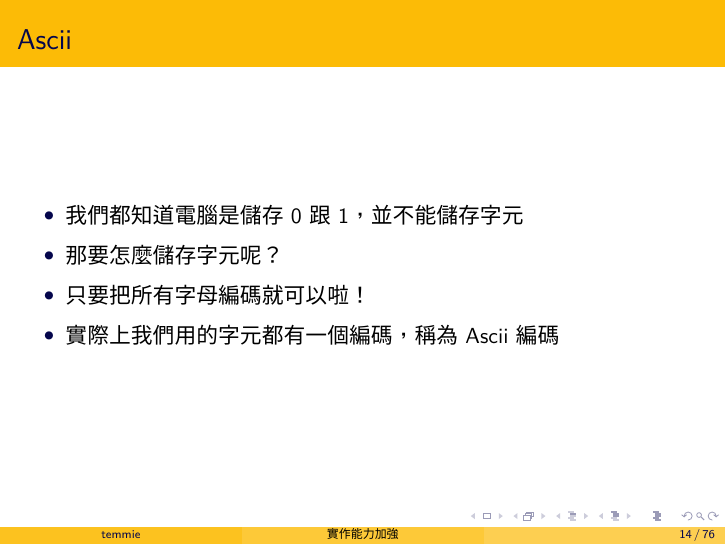
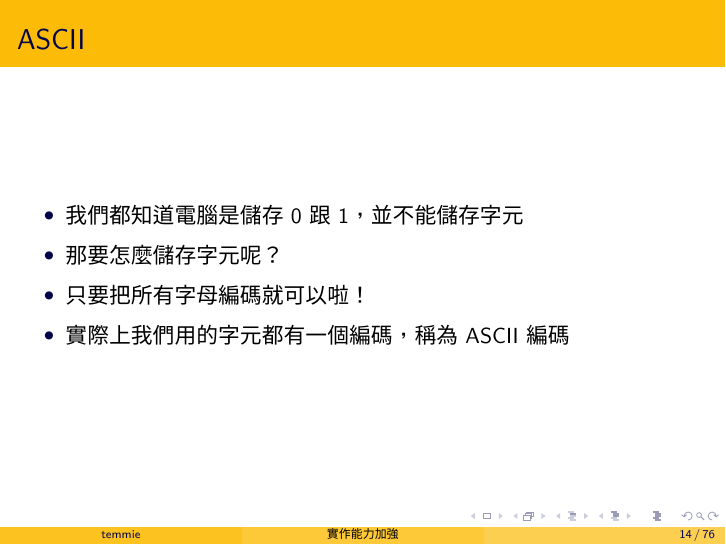
Before and after one commit to temmie-950807/study-group, LaTeX slides (C_實做能力加強/C_實作能力加強.tex): page 23 of 109. The pictures show the PDF file C_實做能力加強/C_實作能力加強.pdf that the author committed with the source.

Commit message:
change Ascii to ASCII

```diff
--- a/C_實做能力加強/C_實作能力加強.tex
+++ b/C_實做能力加強/C_實作能力加強.tex
@@ -67,7 +67,7 @@
 \begin{frame}
     \frametitle{進位制}
     \begin{itemize}
-        \item n 進位代表只用 n 以內的數字組成（如果超過 10 就用英文）
+        \item $n$ 進位代表只用 $n$ 以內的數字組成（如果超過 10 就用英文）
         \item 二進位的數字代表只用 0 和 1 組成
         \item<2-> 如果一個式子有不同進位制的數字，則會用括弧備註在右下角
         \item<2-> 例如：$17_{(10)}=10001_{(2)}$
@@ -154,23 +154,23 @@
 \section{字元轉換}
 
 \begin{frame}
-    \frametitle{Ascii}
+    \frametitle{ASCII}
     \begin{itemize}
         \item 我們都知道電腦是儲存 0 跟 1，並不能儲存字元
         \item 那要怎麼儲存字元呢？
         \item<2-> 只要把所有字母編碼就可以啦！
-        \item<2-> 實際上我們用的字元都有一個編碼，稱為 Ascii 編碼
+        \item<2-> 實際上我們用的字元都有一個編碼，稱為 ASCII 編碼
     \end{itemize}
 \end{frame}
 
 \begin{frame}
-    \frametitle{Ascii}
+    \frametitle{ASCII}
     \begin{itemize}
         \item $[\ 0-9\ ]$ = 48 $\sim$ 57
         \item $[\ A-Z\ ]$ = 65 $\sim$ 90
         \item $[\ a-z\ ]$ = 97 $\sim$ 122
         \item 利用編碼的連續性，就有很多功能可以應用
-        % 可以用 $ ascii -d 演示
+        % 可以用 $ ASCII -d 演示
     \end{itemize}
 \end{frame}
 
```
Also changed, not shown: C_實做能力加強/C_實作能力加強.pdf.
